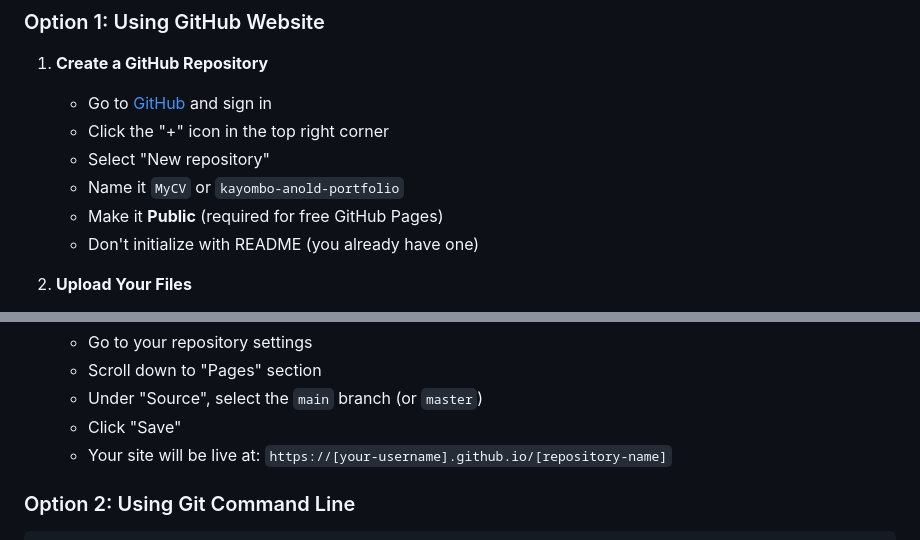
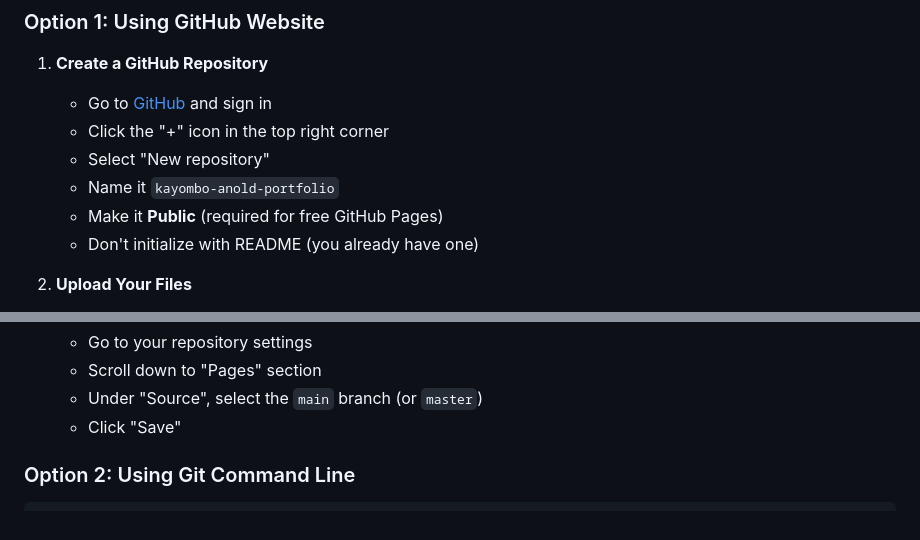
Before and after one commit to kayombo123/Kayombo-Anold-Portfolio, a Markdown page: README.md, 2 parts joined by grey strips. GitHub-like rendering.

```diff
--- a/README.md
+++ b/README.md
@@ -37,7 +37,7 @@ MyCV/
    - Go to [GitHub](https://github.com) and sign in
    - Click the "+" icon in the top right corner
    - Select "New repository"
-   - Name it `MyCV` or `kayombo-anold-portfolio`
+   - Name it `kayombo-anold-portfolio`
    - Make it **Public** (required for free GitHub Pages)
    - Don't initialize with README (you already have one)
 
@@ -51,7 +51,7 @@ MyCV/
    - Scroll down to "Pages" section
    - Under "Source", select the `main` branch (or `master`)
    - Click "Save"
-   - Your site will be live at: `https://[your-username].github.io/[repository-name]`
+
 
 ### Option 2: Using Git Command Line
 
```
